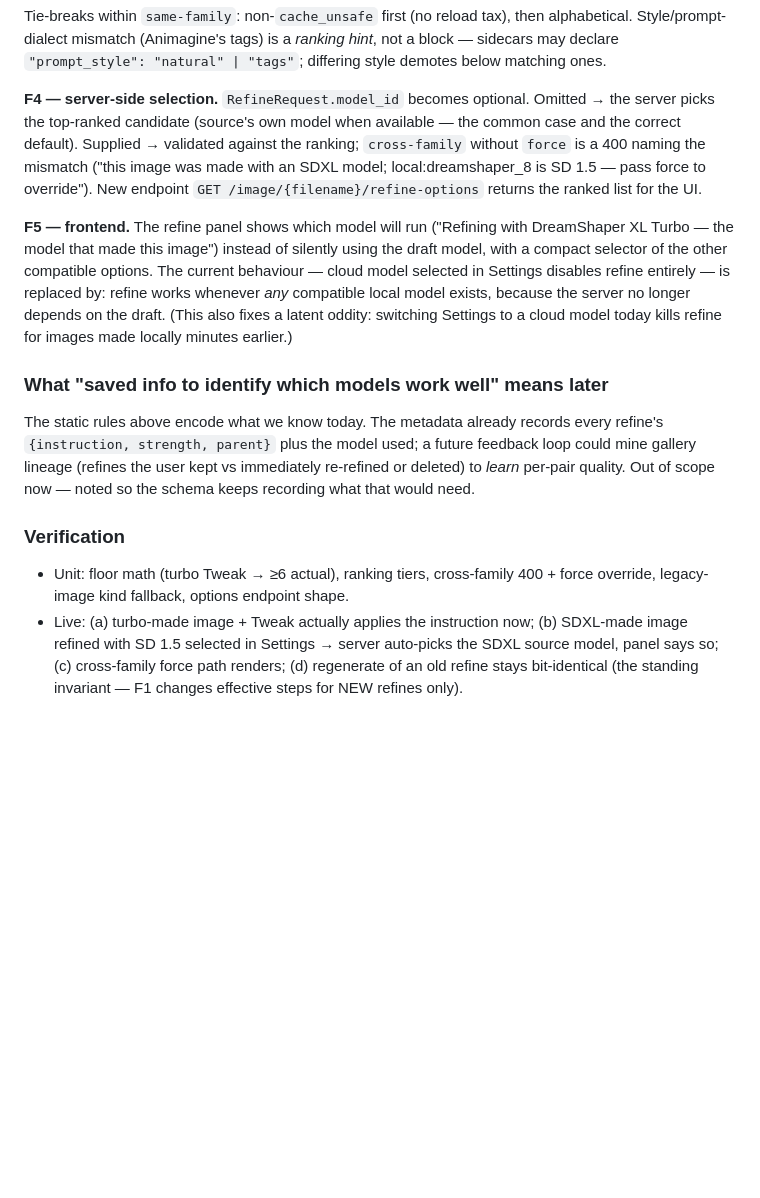
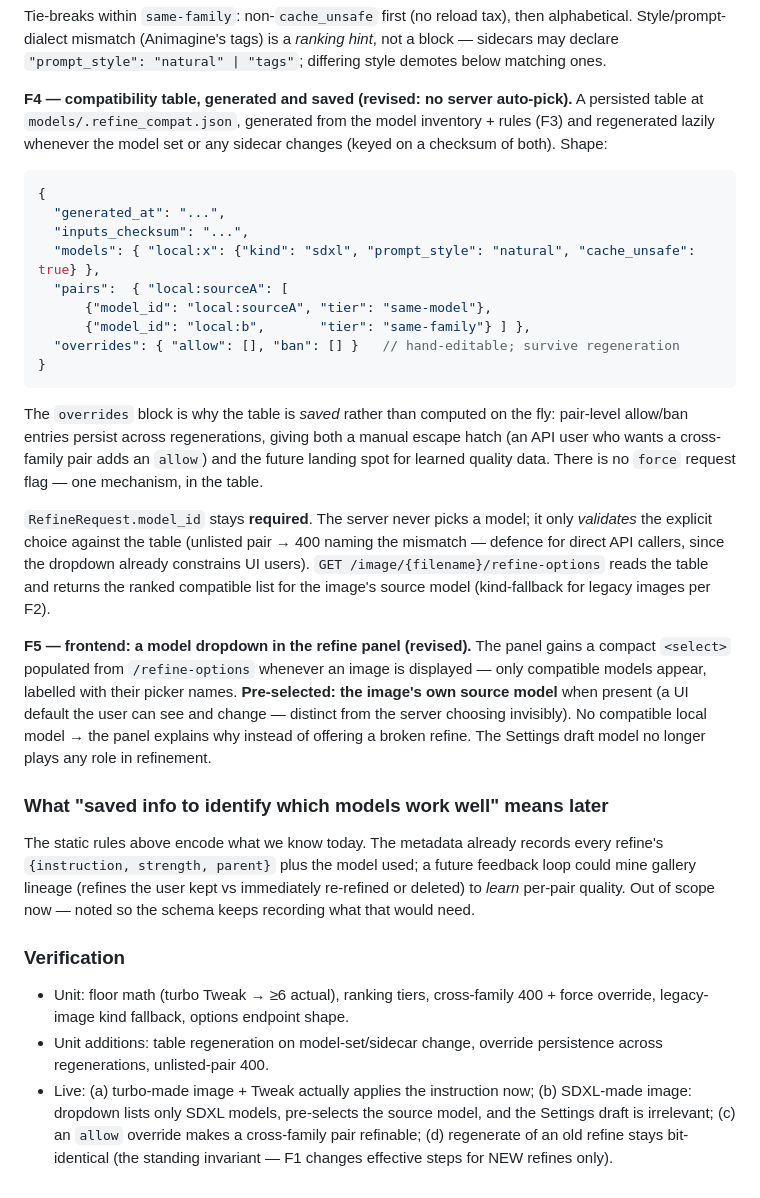
Before and after one commit to terminus45/MonkeyKingStudiosMaker, a Markdown page: design-specs/image-metadata-and-refine.md, the part around the change. GitHub-like rendering; blank space fills up the shorter version.

Commit message:
Revise refine plan: no server auto-pick — dropdown + persisted compatibility table
Per user direction: the server must never choose the refine model. model_id
stays required and is only validated against a generated-and-saved
compatibility table (models/.refine_compat.json, regenerated lazily when the
model set or sidecars change). The table's hand-editable allow/ban overrides
replace the force flag and survive regeneration — one mechanism for
exceptions, and the future landing spot for learned pair quality. The refine
panel gains a dropdown of only-compatible models, pre-selecting the image's
own source model as a visible, changeable default; the Settings draft no
longer plays any role in refinement.

Co-Authored-By: Claude Opus 5 (1M context) <noreply@anthropic.com>
Claude-Session: https://claude.ai/code/session_01TAHS3CkDT5XF2uGw27x2mq

````diff
--- a/design-specs/image-metadata-and-refine.md
+++ b/design-specs/image-metadata-and-refine.md
@@ -262,22 +262,44 @@ then alphabetical. Style/prompt-dialect mismatch (Animagine's tags) is a
 *ranking hint*, not a block — sidecars may declare `"prompt_style":
 "natural" | "tags"`; differing style demotes below matching ones.
 
-**F4 — server-side selection.** `RefineRequest.model_id` becomes optional.
-Omitted → the server picks the top-ranked candidate (source's own model when
-available — the common case and the correct default). Supplied → validated
-against the ranking; `cross-family` without `force` is a 400 naming the
-mismatch ("this image was made with an SDXL model; local:dreamshaper_8 is
-SD 1.5 — pass force to override"). New endpoint
-`GET /image/{filename}/refine-options` returns the ranked list for the UI.
+**F4 — compatibility table, generated and saved (revised: no server auto-pick).**
+A persisted table at `models/.refine_compat.json`, generated from the model
+inventory + rules (F3) and regenerated lazily whenever the model set or any
+sidecar changes (keyed on a checksum of both). Shape:
 
-**F5 — frontend.** The refine panel shows which model will run ("Refining
-with DreamShaper XL Turbo — the model that made this image") instead of
-silently using the draft model, with a compact selector of the other
-compatible options. The current behaviour — cloud model selected in Settings
-disables refine entirely — is replaced by: refine works whenever *any*
-compatible local model exists, because the server no longer depends on the
-draft. (This also fixes a latent oddity: switching Settings to a cloud model
-today kills refine for images made locally minutes earlier.)
+```jsonc
+{
+  "generated_at": "...",
+  "inputs_checksum": "...",
+  "models": { "local:x": {"kind": "sdxl", "prompt_style": "natural", "cache_unsafe": true} },
+  "pairs":  { "local:sourceA": [
+      {"model_id": "local:sourceA", "tier": "same-model"},
+      {"model_id": "local:b",       "tier": "same-family"} ] },
+  "overrides": { "allow": [], "ban": [] }   // hand-editable; survive regeneration
+}
+```
+
+The `overrides` block is why the table is *saved* rather than computed on the
+fly: pair-level allow/ban entries persist across regenerations, giving both a
+manual escape hatch (an API user who wants a cross-family pair adds an
+`allow`) and the future landing spot for learned quality data. There is no
+`force` request flag — one mechanism, in the table.
+
+`RefineRequest.model_id` stays **required**. The server never picks a model;
+it only *validates* the explicit choice against the table (unlisted pair →
+400 naming the mismatch — defence for direct API callers, since the dropdown
+already constrains UI users). `GET /image/{filename}/refine-options` reads
+the table and returns the ranked compatible list for the image's source
+model (kind-fallback for legacy images per F2).
+
+**F5 — frontend: a model dropdown in the refine panel (revised).** The panel
+gains a compact `<select>` populated from `/refine-options` whenever an image
+is displayed — only compatible models appear, labelled with their picker
+names. **Pre-selected: the image's own source model** when present (a UI
+default the user can see and change — distinct from the server choosing
+invisibly). No compatible local model → the panel explains why instead of
+offering a broken refine. The Settings draft model no longer plays any role
+in refinement.
 
 ### What "saved info to identify which models work well" means later
 
@@ -291,8 +313,11 @@ now — noted so the schema keeps recording what that would need.
 
 - Unit: floor math (turbo Tweak → ≥6 actual), ranking tiers, cross-family
   400 + force override, legacy-image kind fallback, options endpoint shape.
+- Unit additions: table regeneration on model-set/sidecar change, override
+  persistence across regenerations, unlisted-pair 400.
 - Live: (a) turbo-made image + Tweak actually applies the instruction now;
-  (b) SDXL-made image refined with SD 1.5 selected in Settings → server
-  auto-picks the SDXL source model, panel says so; (c) cross-family force
-  path renders; (d) regenerate of an old refine stays bit-identical (the
-  standing invariant — F1 changes effective steps for NEW refines only).
+  (b) SDXL-made image: dropdown lists only SDXL models, pre-selects the
+  source model, and the Settings draft is irrelevant; (c) an `allow`
+  override makes a cross-family pair refinable; (d) regenerate of an old
+  refine stays bit-identical (the standing invariant — F1 changes
+  effective steps for NEW refines only).
````
